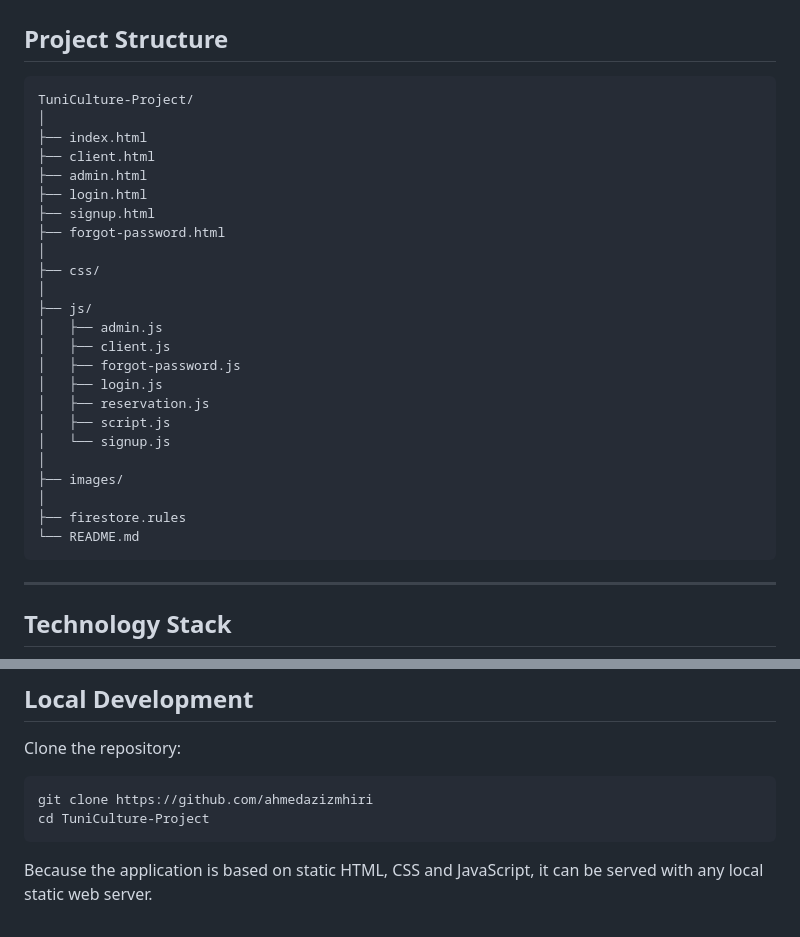
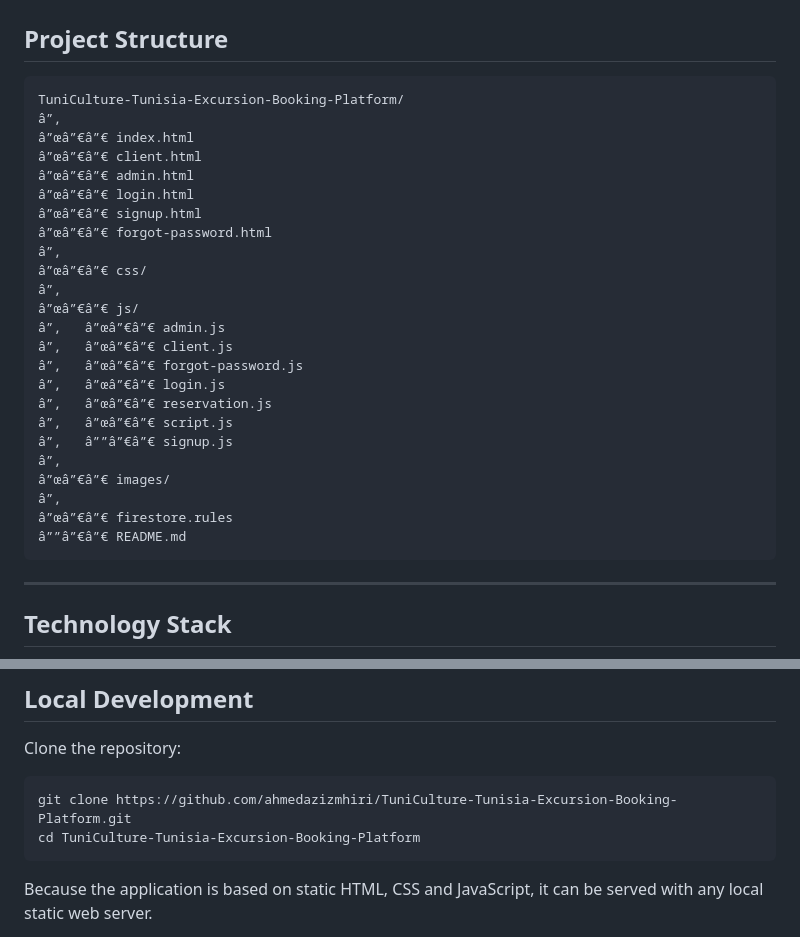
Before and after one commit to mhiriaziz13-gif/TuniCulture-Project, a Markdown page: README.md, 2 parts joined by grey strips. Rendered like a GitHub page.

Commit message:
docs: update repository clone path

````diff
--- a/README.md
+++ b/README.md
@@ -281,30 +281,30 @@ Typical structure:
 ## Project Structure
 
 ```text
-TuniCulture-Project/
-│
-├── index.html
-├── client.html
-├── admin.html
-├── login.html
-├── signup.html
-├── forgot-password.html
-│
-├── css/
-│
-├── js/
-│   ├── admin.js
-│   ├── client.js
-│   ├── forgot-password.js
-│   ├── login.js
-│   ├── reservation.js
-│   ├── script.js
-│   └── signup.js
-│
-├── images/
-│
-├── firestore.rules
-└── README.md
+TuniCulture-Tunisia-Excursion-Booking-Platform/
+â”‚
+â”œâ”€â”€ index.html
+â”œâ”€â”€ client.html
+â”œâ”€â”€ admin.html
+â”œâ”€â”€ login.html
+â”œâ”€â”€ signup.html
+â”œâ”€â”€ forgot-password.html
+â”‚
+â”œâ”€â”€ css/
+â”‚
+â”œâ”€â”€ js/
+â”‚   â”œâ”€â”€ admin.js
+â”‚   â”œâ”€â”€ client.js
+â”‚   â”œâ”€â”€ forgot-password.js
+â”‚   â”œâ”€â”€ login.js
+â”‚   â”œâ”€â”€ reservation.js
+â”‚   â”œâ”€â”€ script.js
+â”‚   â””â”€â”€ signup.js
+â”‚
+â”œâ”€â”€ images/
+â”‚
+â”œâ”€â”€ firestore.rules
+â””â”€â”€ README.md
 ```
 
 ---
@@ -357,8 +357,8 @@ Creating privileged authentication accounts requires a trusted administrative en
 Clone the repository:
 
 ```bash
-git clone https://github.com/ahmedazizmhiri
-cd TuniCulture-Project
+git clone https://github.com/ahmedazizmhiri/TuniCulture-Tunisia-Excursion-Booking-Platform.git
+cd TuniCulture-Tunisia-Excursion-Booking-Platform
 ```
 
 Because the application is based on static HTML, CSS and JavaScript, it can be served with any local static web server.
````
Also changed, not shown: other parts of README.md (+1 -1 lines).
